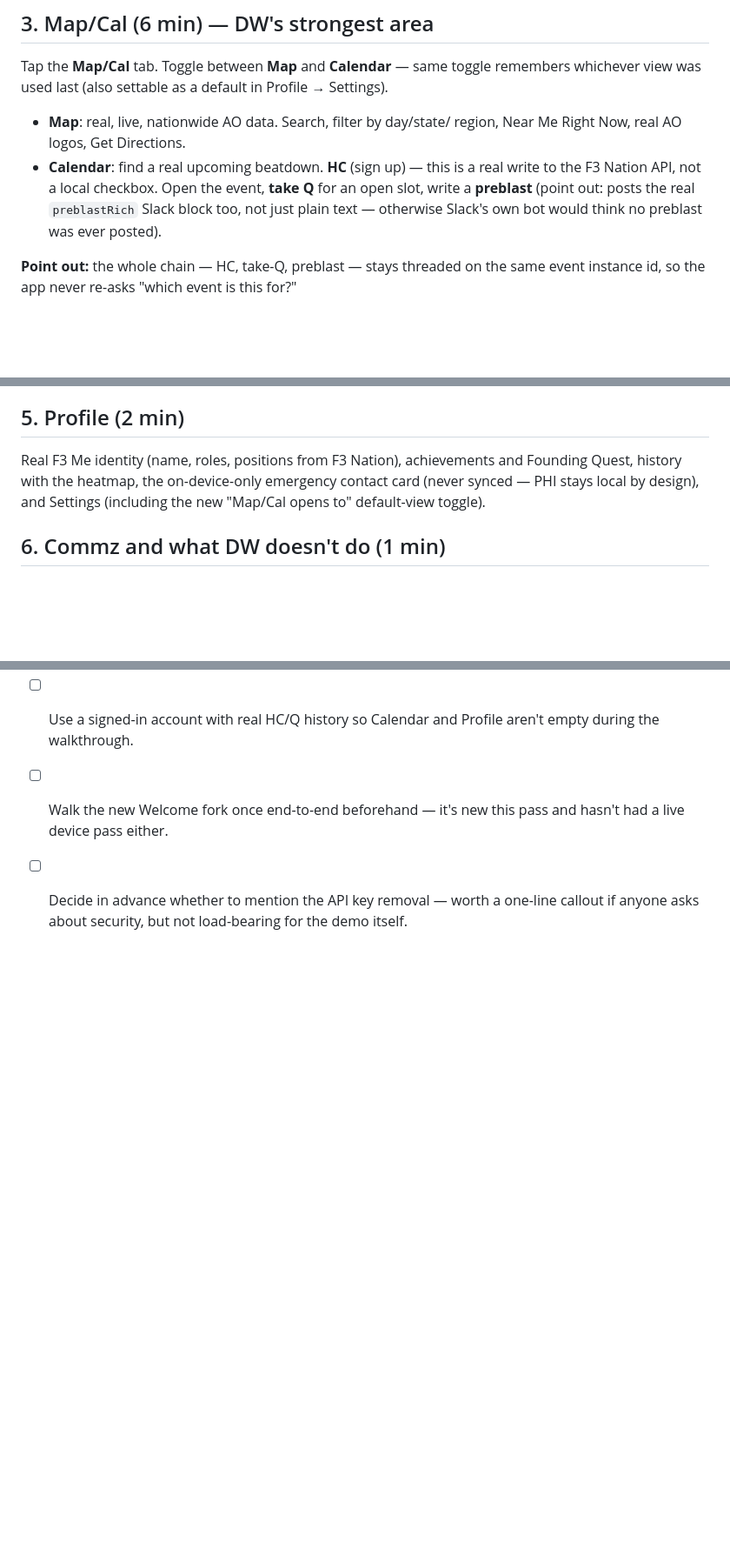
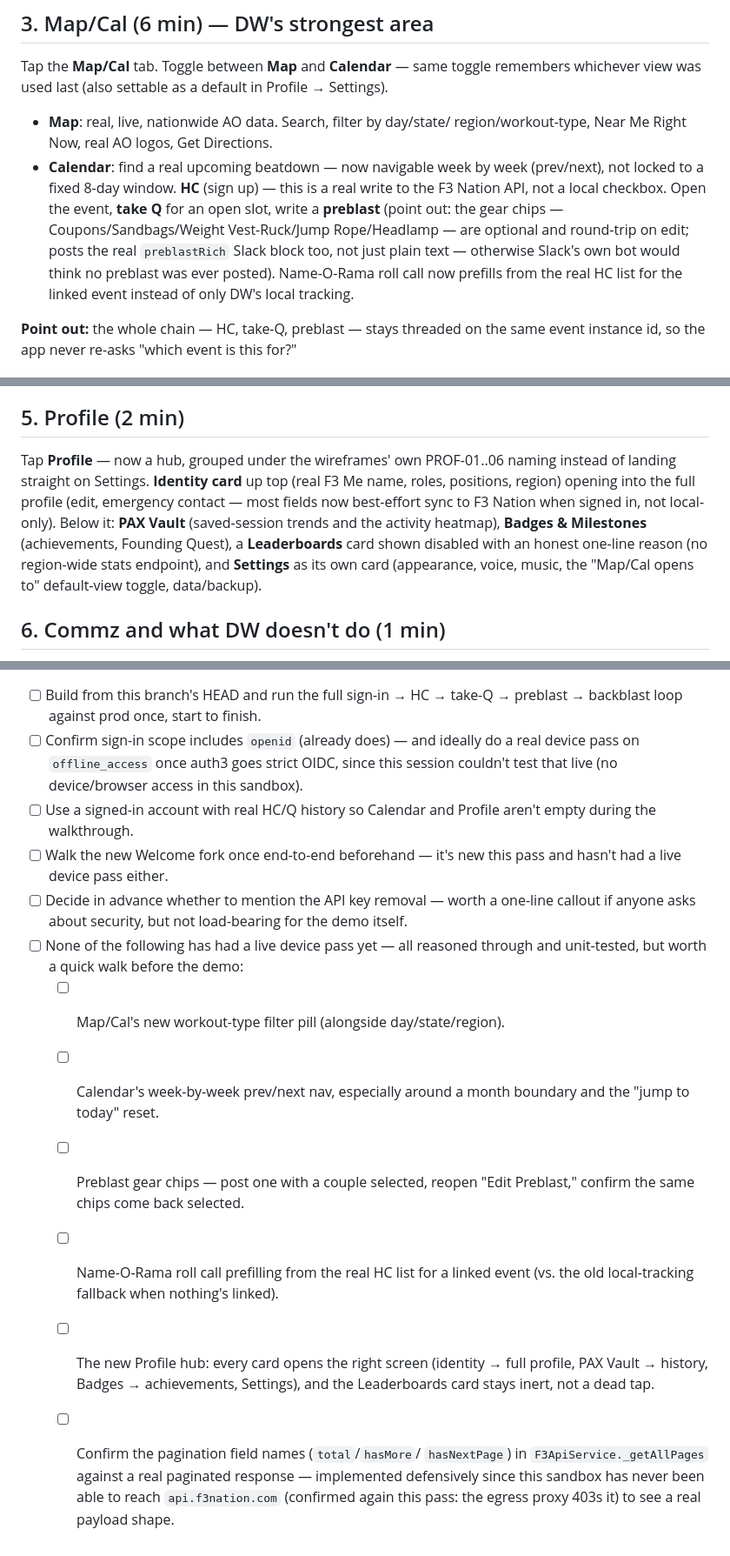
Before and after one commit to marquezluis/f3-digital-weinke, a Markdown page: docs/demo-script.md, 3 parts joined by grey strips. Shown at 87% size. Drawn GitHub-style; blank space fills up the shorter version.

Commit message:
Refresh demo script for everything shipped since it was written
docs/demo-script.md's Map/Cal, Resources, and Profile sections, plus the
pre-demo checklist, still described the app as it was before PR #5's
later follow-ups and PR #6 — week nav, roster prefill, the map's
workout-type filter, preblast gear chips, and the full Profile regroup
into a PROF-01..06 hub weren't mentioned at all.

Updated the walkthrough sections to describe what's actually there now,
and added explicit pre-demo checklist items for everything that's only
ever been unit-tested, never run on a real device — including a repeat
confirmation that this sandbox still can't reach api.f3nation.com (the
egress proxy 403s it), so the pagination field-name check from the
original PR #5 ask is still outstanding.

Co-Authored-By: Claude Sonnet 5 <noreply@anthropic.com>
Claude-Session: https://claude.ai/code/session_016UgMxBWcJs5YerfT15godc

```diff
--- a/docs/demo-script.md
+++ b/docs/demo-script.md
@@ -47,12 +47,16 @@ toggle remembers whichever view was used last (also settable as a default
 in Profile → Settings).
 
 - **Map**: real, live, nationwide AO data. Search, filter by day/state/
-  region, Near Me Right Now, real AO logos, Get Directions.
-- **Calendar**: find a real upcoming beatdown. **HC** (sign up) — this is a
-  real write to the F3 Nation API, not a local checkbox. Open the event,
-  **take Q** for an open slot, write a **preblast** (point out: posts the
-  real `preblastRich` Slack block too, not just plain text — otherwise
-  Slack's own bot would think no preblast was ever posted).
+  region/workout-type, Near Me Right Now, real AO logos, Get Directions.
+- **Calendar**: find a real upcoming beatdown — now navigable week by week
+  (prev/next), not locked to a fixed 8-day window. **HC** (sign up) — this
+  is a real write to the F3 Nation API, not a local checkbox. Open the
+  event, **take Q** for an open slot, write a **preblast** (point out: the
+  gear chips — Coupons/Sandbags/Weight Vest-Ruck/Jump Rope/Headlamp — are
+  optional and round-trip on edit; posts the real `preblastRich` Slack
+  block too, not just plain text — otherwise Slack's own bot would think
+  no preblast was ever posted). Name-O-Rama roll call now prefills from the
+  real HC list for the linked event instead of only DW's local tracking.
 
 **Point out:** the whole chain — HC, take-Q, preblast — stays threaded on
 the same event instance id, so the app never re-asks "which event is this
@@ -75,10 +79,16 @@ of Pain), **The Codex** (Exicon + Lexicon), **QSource**, **App Help**.
 
 ## 5. Profile (2 min)
 
-Real F3 Me identity (name, roles, positions from F3 Nation), achievements
-and Founding Quest, history with the heatmap, the on-device-only emergency
-contact card (never synced — PHI stays local by design), and Settings
-(including the new "Map/Cal opens to" default-view toggle).
+Tap **Profile** — now a hub, grouped under the wireframes' own PROF-01..06
+naming instead of landing straight on Settings. **Identity card** up top
+(real F3 Me name, roles, positions, region) opening into the full profile
+(edit, emergency contact — most fields now best-effort sync to F3 Nation
+when signed in, not local-only). Below it: **PAX Vault** (saved-session
+trends and the activity heatmap), **Badges & Milestones** (achievements,
+Founding Quest), a **Leaderboards** card shown disabled with an honest
+one-line reason (no region-wide stats endpoint), and **Settings** as its
+own card (appearance, voice, music, the "Map/Cal opens to" default-view
+toggle, data/backup).
 
 ## 6. Commz and what DW doesn't do (1 min)
 
@@ -124,3 +134,20 @@ build-vs-buy tech series if there's a seat."
 - [ ] Decide in advance whether to mention the API key removal — worth a
       one-line callout if anyone asks about security, but not load-bearing
       for the demo itself.
+- [ ] None of the following has had a live device pass yet — all reasoned
+      through and unit-tested, but worth a quick walk before the demo:
+  - [ ] Map/Cal's new workout-type filter pill (alongside day/state/region).
+  - [ ] Calendar's week-by-week prev/next nav, especially around a month
+        boundary and the "jump to today" reset.
+  - [ ] Preblast gear chips — post one with a couple selected, reopen "Edit
+        Preblast," confirm the same chips come back selected.
+  - [ ] Name-O-Rama roll call prefilling from the real HC list for a linked
+        event (vs. the old local-tracking fallback when nothing's linked).
+  - [ ] The new Profile hub: every card opens the right screen (identity →
+        full profile, PAX Vault → history, Badges → achievements,
+        Settings), and the Leaderboards card stays inert, not a dead tap.
+  - [ ] Confirm the pagination field names (`total`/`hasMore`/
+        `hasNextPage`) in `F3ApiService._getAllPages` against a real
+        paginated response — implemented defensively since this sandbox
+        has never been able to reach `api.f3nation.com` (confirmed again
+        this pass: the egress proxy 403s it) to see a real payload shape.
```
